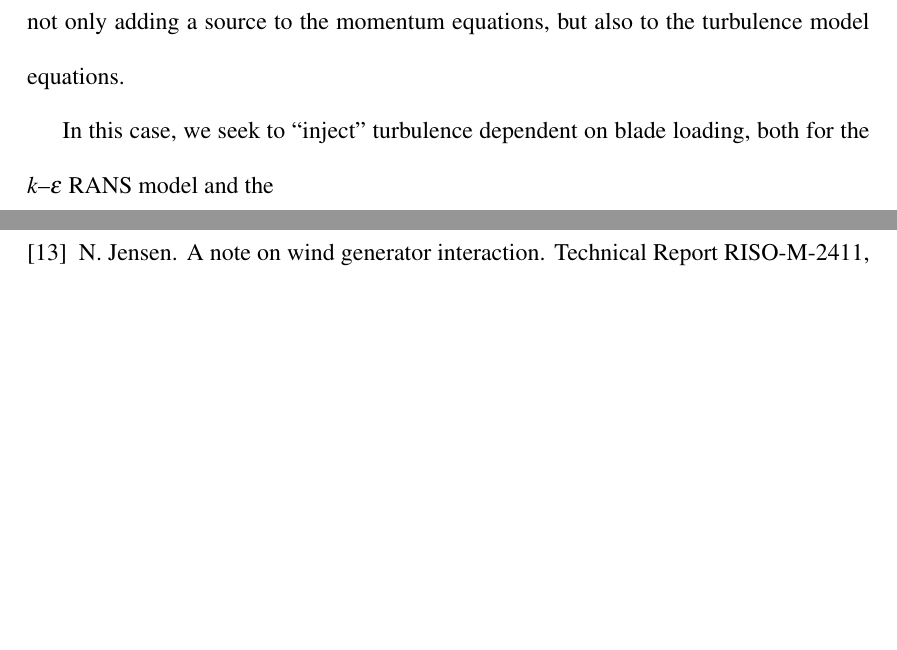
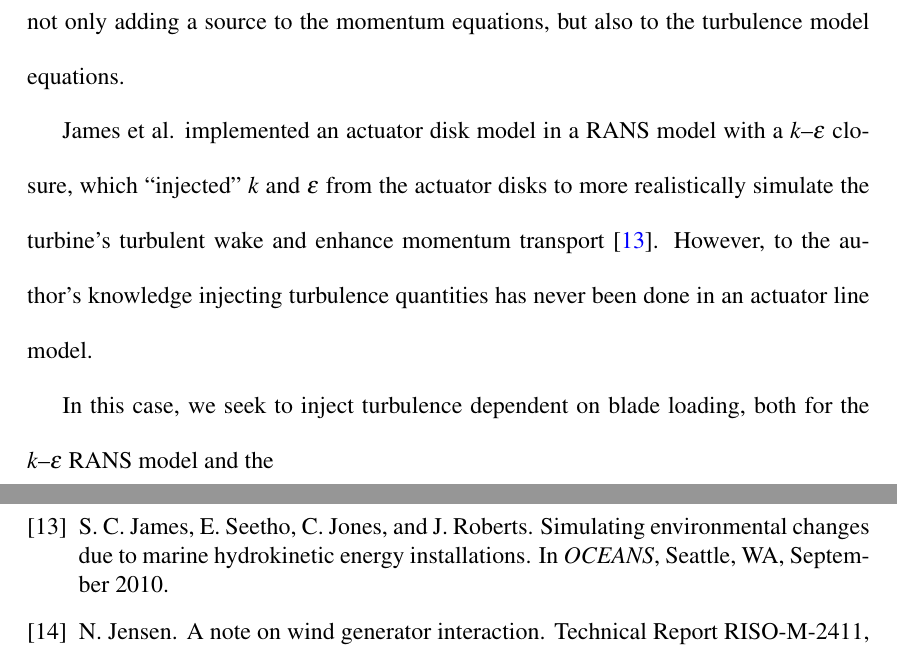
Before and after one commit to petebachant/PhD-thesis, a LaTeX thesis (thesis.tex, which reads chapters/ALM.tex): two parts of pages 34 and 40 of 41, joined at a grey line, cut so that both start at the same text, the shorter picture padded with empty space. Compiled offline with pdfLaTeX.

Commit message:
Describe turbulence injection from actuator disk

```diff
--- a/chapters/ALM.tex
+++ b/chapters/ALM.tex
@@ -67,7 +67,13 @@ turbulence. With the actuator line model, there is the opportunity to improve
 the physical realism by not only adding a source to the momentum equations, but
 also to the turbulence model equations.
 
-In this case, we seek to ``inject'' turbulence dependent on blade loading, both
+James et al. implemented an actuator disk model in a RANS model with a
+$k$--$\epsilon$ closure, which ``injected'' $k$ and $\epsilon$ from the actuator
+disks to more realistically simulate the turbine's turbulent wake and enhance
+momentum transport \cite{James2010}. However, to the author's knowledge
+injecting turbulence quantities has never been done in an actuator line model.
+
+In this case, we seek to inject turbulence dependent on blade loading, both
 for the $k$--$\epsilon$ RANS model and the
 \todo[inline]{Pick LES model to work with.}
 
```
